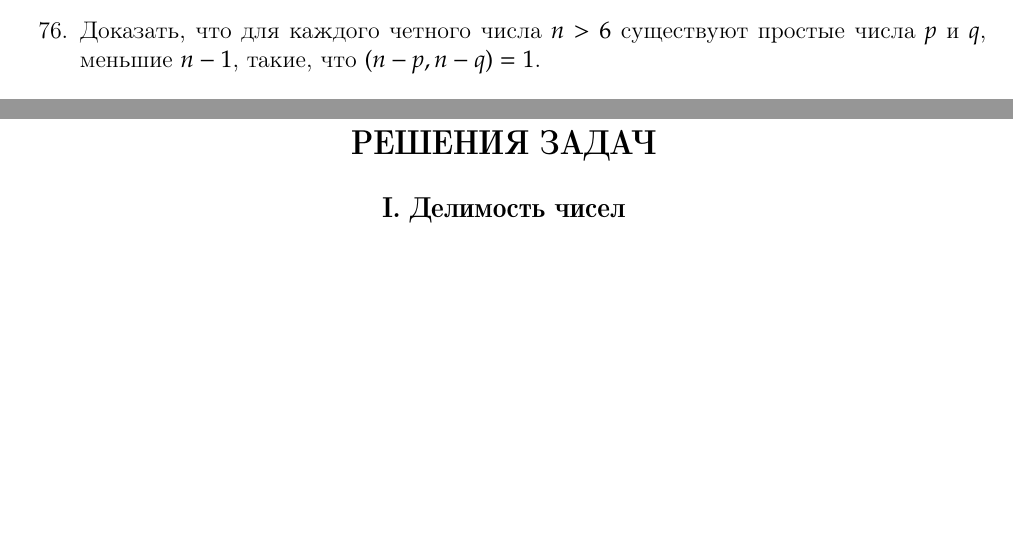
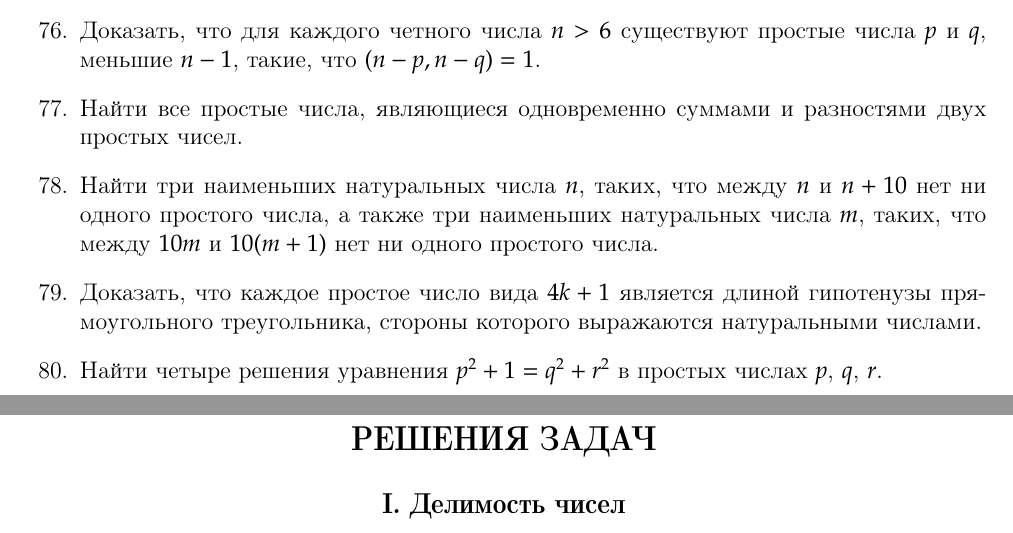
Before and after one commit to lord199/math, a LaTeX book (В. Серпинский - 250 задач по элементарной теории чисел/main.tex): two parts of pages 17 and 18 of 20, joined at a grey line, cut so that both start at the same text, the shorter picture padded with empty space. The pictures show the PDF file В. Серпинский - 250 задач по элементарной теории чисел/main.pdf that the author committed with the source.

Commit message:
До 80 задачи

```diff
--- a/В. Серпинский - 250 задач по элементарной теории чисел/main.tex
+++ b/В. Серпинский - 250 задач по элементарной теории чисел/main.tex
@@ -546,6 +546,10 @@ $$
 \begin{enumerate}
 	\setcounter{enumi}{75}
 	\item Доказать, что для каждого четного числа $n>6$ существуют простые числа $p$ и $q$, меньшие $n-1$, такие, что $(n-p, n-q)=1$.
+	\item Найти все простые числа, являющиеся одновременно суммами и разностями двух простых чисел.
+	\item Найти три наименьших натуральных числа $n$, таких, что между $n$ и $n+10$ нет ни одного простого числа, а также три наименьших натуральных числа $m$, таких, что между $10m$ и $10(m+1)$ нет ни одного простого числа.
+	\item Доказать, что каждое простое число вида $4k+1$ является длиной гипотенузы прямоугольного треугольника, стороны которого выражаются натуральными числами.
+	\item Найти четыре решения уравнения $p^2+1 = q^2 + r^2$ в простых числах $p$, $q$, $r$.
 
 \end{enumerate}
 
```
Also changed, not shown: В. Серпинский - 250 задач по элементарной теории чисел/main.pdf.
